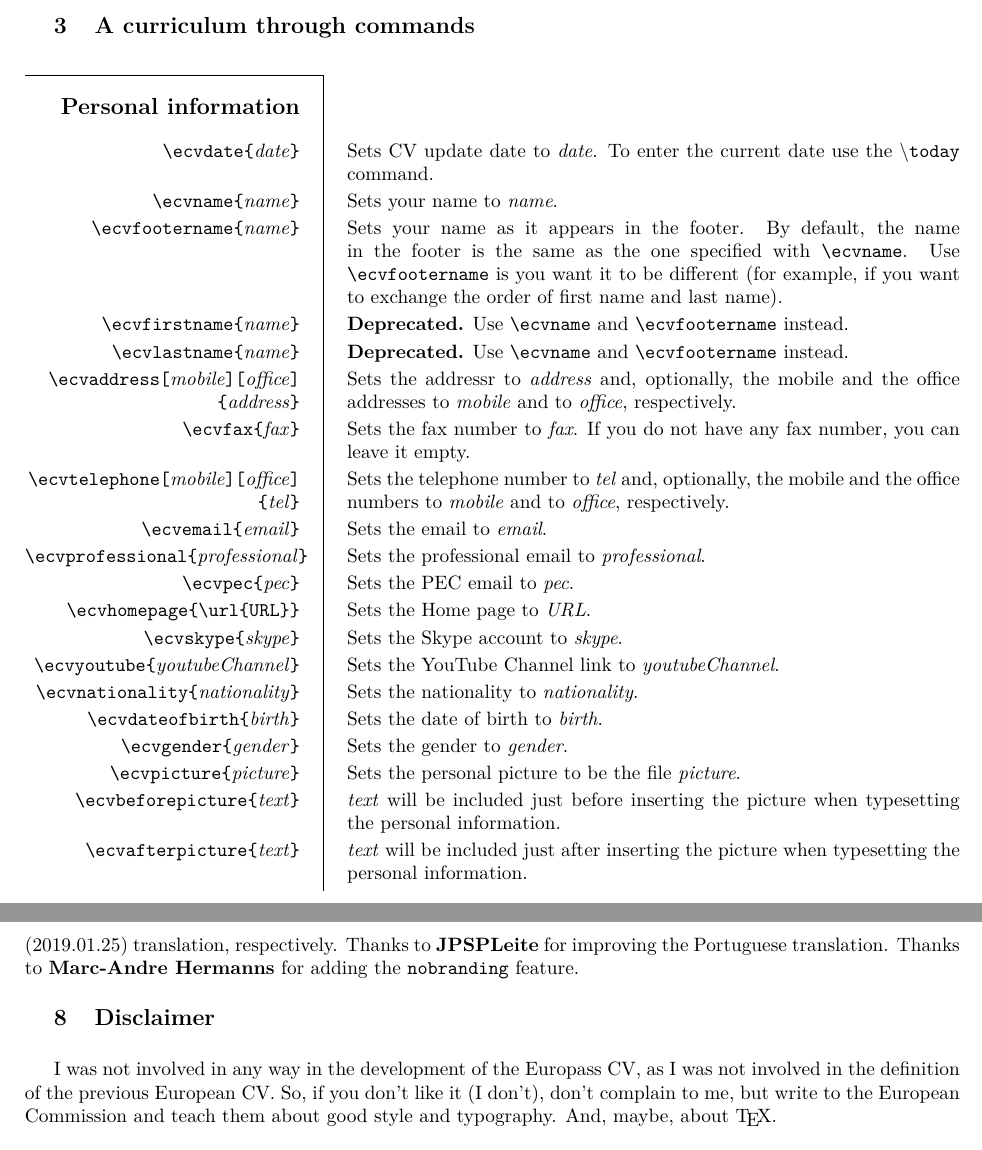
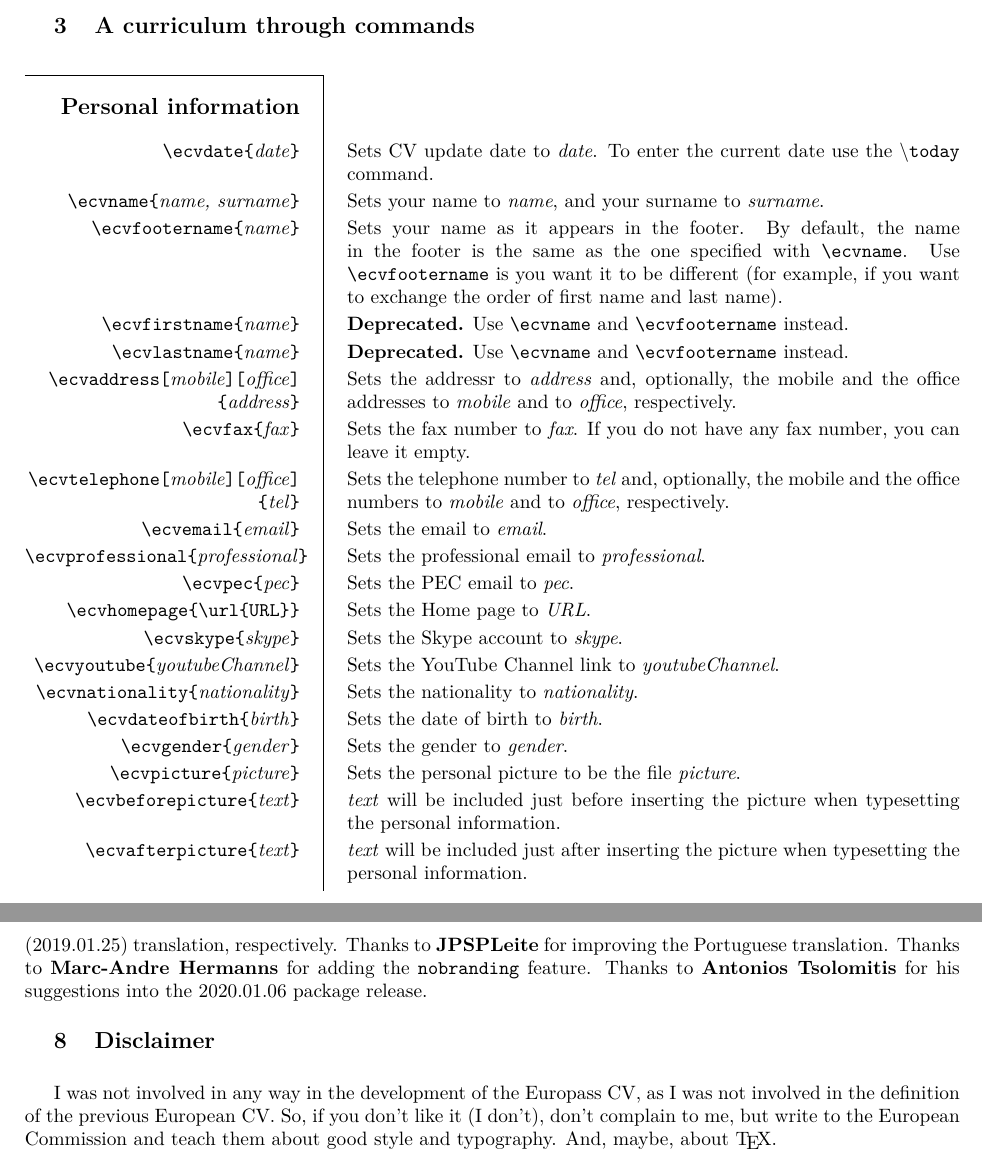
Before and after one commit to gsilano/EuropeCV, a LaTeX CV (europecv.tex): two parts of pages 5 and 14 of 16, joined at a grey line, cut so that both start at the same text. The pictures show the PDF file europecv.pdf that the author committed with the source.

Commit message:
Update the manual

```diff
--- a/europecv.tex
+++ b/europecv.tex
@@ -227,7 +227,8 @@ The following options can be used with the \texttt{\textbackslash documentclass}
 	\section{Personal information}
 	\ecvitem{\ecv{date}\texttt{\{}\textit{date}\texttt{\}}}{Sets CV update date to \emph{date}. To
 	enter the current date use the \texttt{$\setminus$}\texttt{today} command.}
-	\ecvitem{\ecv{name}\texttt{\{}\textit{name}\texttt{\}}}{Sets your name to \emph{name}.}
+	\ecvitem{\ecv{name}\texttt{\{}\textit{name, surname}\texttt{\}}}{Sets your name to \emph{name},
+	and your surname to \emph{surname}.}
 	\ecvitem{\ecv{footername}\texttt{\{}\textit{name}\texttt{\}}}{Sets your name as it appears in the footer. By default, the name in the footer is the same as the one specified with \ecv{name}. Use \ecv{footername} is you want it to be different (for example, if you want to exchange the order of first name and last name).}
 	\ecvitem{\ecv{firstname}\texttt{\{}\textit{name}\texttt{\}}}{\textbf{Deprecated.} Use \ecv{name} and \ecv{footername} instead.}
 	\ecvitem{\ecv{lastname}\texttt{\{}\textit{name}\texttt{\}}}{\textbf{Deprecated.} Use \ecv{name} and \ecv{footername} instead.}
@@ -703,7 +704,8 @@ Europass logo. Thanks to \textbf{Roman Bertle} for suggesting to redefine item m
 2018.09.02 package releases, respectively. Thanks to \textbf{redlulz} and \textbf{Emil
 Gardstr\"{o}m} for fixing the German (2018.10.12) and Swedish (2019.01.25) translation,
 respectively. Thanks to \textbf{JPSPLeite} for improving the Portuguese translation. Thanks to
-\textbf{Marc-Andre Hermanns} for adding the \texttt{nobranding} feature.
+\textbf{Marc-Andre Hermanns} for adding the \texttt{nobranding} feature. Thanks to \textbf{Antonios
+Tsolomitis} for his suggestions into the 2020.01.06 package release.
 
 \vspace{0.5cm}
 \textbf{\large{8\hspace{0.5cm}Disclaimer}}
```
Also changed, not shown: europecv.pdf, europecv.tex (8 more changed lines).
